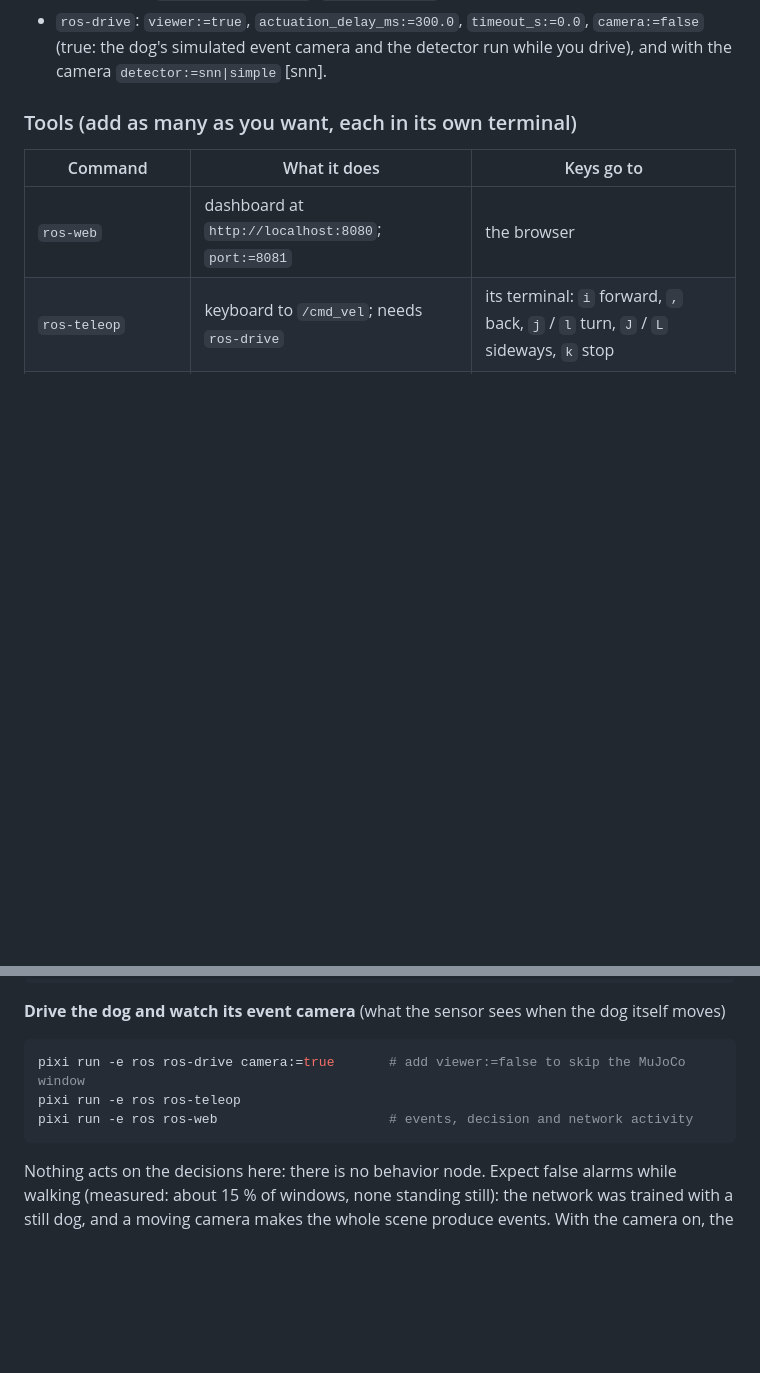
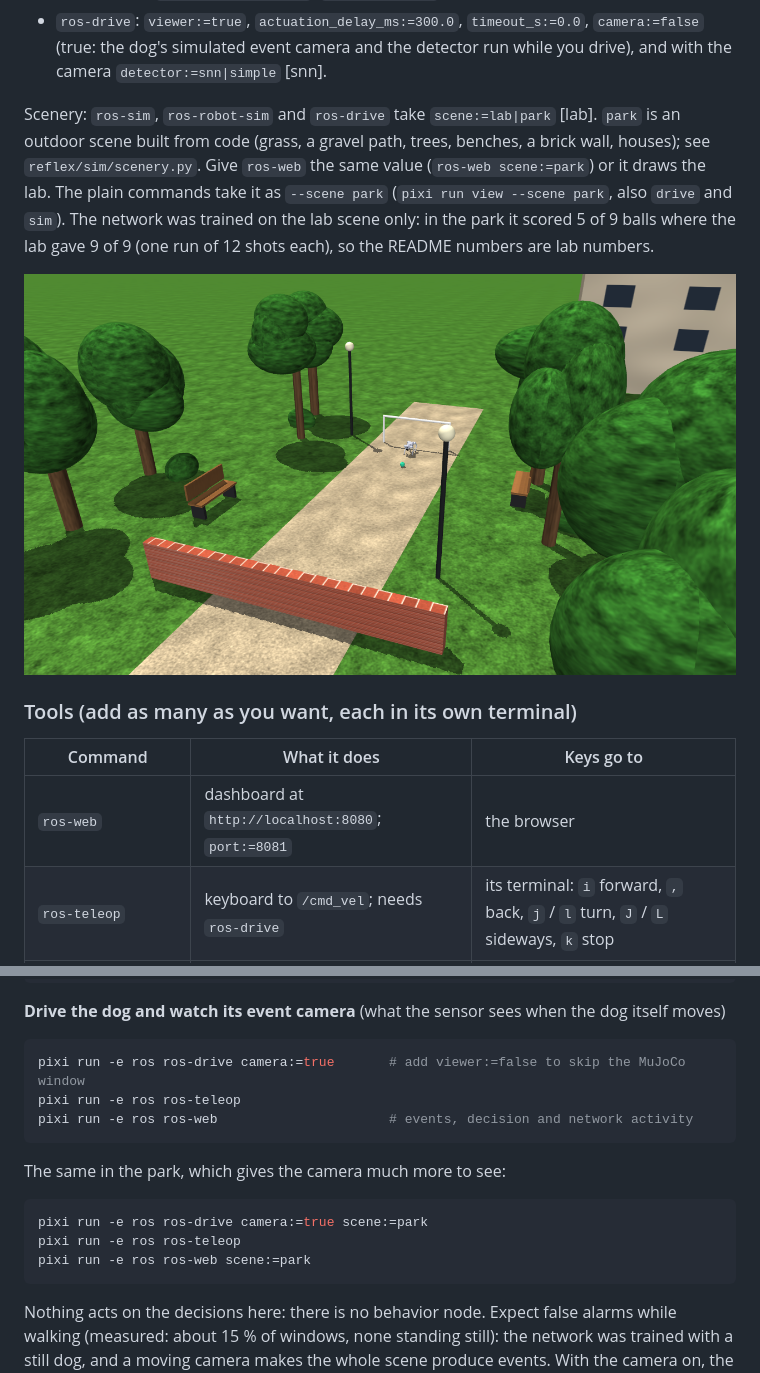
Before and after one commit to jlamperez/hacklab2-durance-go2, a Markdown page: docs/commands.md, 2 parts joined by grey strips. Drawn GitHub-style; pictures changed too: docs/img/park_scene.png (added); blank space fills up the shorter version.

````diff
--- a/docs/commands.md
+++ b/docs/commands.md
@@ -85,6 +85,16 @@ Arguments (defaults in brackets):
 - `ros-drive`: `viewer:=true`, `actuation_delay_ms:=300.0`, `timeout_s:=0.0`,
   `camera:=false` (true: the dog's simulated event camera and the detector run while you
   drive), and with the camera `detector:=snn|simple` [snn].
+
+Scenery: `ros-sim`, `ros-robot-sim` and `ros-drive` take `scene:=lab|park` [lab]. `park` is
+an outdoor scene built from code (grass, a gravel path, trees, benches, a brick wall, houses);
+see `reflex/sim/scenery.py`. Give `ros-web` the same value (`ros-web scene:=park`) or it draws
+the lab. The plain commands take it as `--scene park` (`pixi run view --scene park`, also
+`drive` and `sim`). The network was trained on the lab scene only: in the park it scored
+5 of 9 balls where the lab gave 9 of 9 (one run of 12 shots each), so the README numbers
+are lab numbers.
+
+![The park scene](img/park_scene.png)
 
 ### Tools (add as many as you want, each in its own terminal)
 
@@ -192,6 +202,12 @@ pixi run -e ros ros-drive camera:=true       # add viewer:=false to skip the MuJ
 pixi run -e ros ros-teleop
 pixi run -e ros ros-web                      # events, decision and network activity
 ```
+The same in the park, which gives the camera much more to see:
+```bash
+pixi run -e ros ros-drive camera:=true scene:=park
+pixi run -e ros ros-teleop
+pixi run -e ros ros-web scene:=park
+```
 Nothing acts on the decisions here: there is no behavior node. Expect false alarms while
 walking (measured: about 15 % of windows, none standing still): the network was trained
 with a still dog, and a moving camera makes the whole scene produce events. With the
````
Also changed, not shown: CLAUDE.md (+2 -1 lines), README.md (+7 -0 lines), docs/img/park_eye.png (added), 11 other files.
